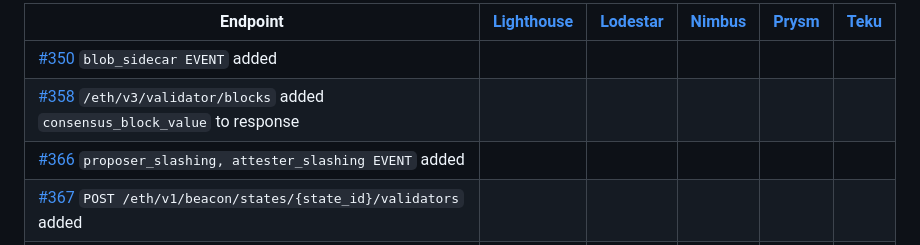
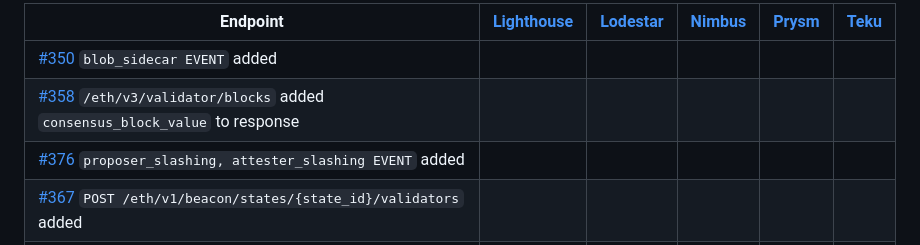
Before and after one commit to ethereum/beacon-APIs, a Markdown page: CHANGES.md, the part around the change. GitHub-like rendering.

Commit message:
Fix PR number

```diff
--- a/CHANGES.md
+++ b/CHANGES.md
@@ -27,7 +27,7 @@ There are likely to be descriptions etc outside of the list below, but new query
 |---------------------------------------------------------------------------------------------------------------------|--------------------------------------------------|---------------------------------------------------|----------------------------------------------------|-------------------------------------------------|-------------------------------------------|
 | [#350](https://github.com/ethereum/beacon-APIs/pull/350) `blob_sidecar EVENT` added                                 |                                                  |                                                   |                                                    |                                                 |                                           |
 | [#358](https://github.com/ethereum/beacon-APIs/pull/358) `/eth/v3/validator/blocks` added `consensus_block_value` to response                                |                                                  |                                                   |                                                    |                                                 |                                           |
-| [#366](https://github.com/ethereum/beacon-APIs/pull/366) `proposer_slashing, attester_slashing EVENT` added         |                                                  |                                                   |                                                    |                                                 |                                           |
+| [#376](https://github.com/ethereum/beacon-APIs/pull/376) `proposer_slashing, attester_slashing EVENT` added         |                                                  |                                                   |                                                    |                                                 |                                           |
 | [#367](https://github.com/ethereum/beacon-APIs/pull/367) `POST /eth/v1/beacon/states/{state_id}/validators` added         |                                                  |                                                   |                                                    |                                                 |                                           |
 | [#367](https://github.com/ethereum/beacon-APIs/pull/367) `POST /eth/v1/beacon/states/{state_id}/validator_balances` added |                                                  |                                                   |                                                    |                                                 |                                           |
 | [#386](https://github.com/ethereum/beacon-APIs/pull/386) `/eth/v3/validator/blocks` added `builder_boost_factor` query parameter |                                                  |                                                   |                                                    |                                                 |                                           |
```
